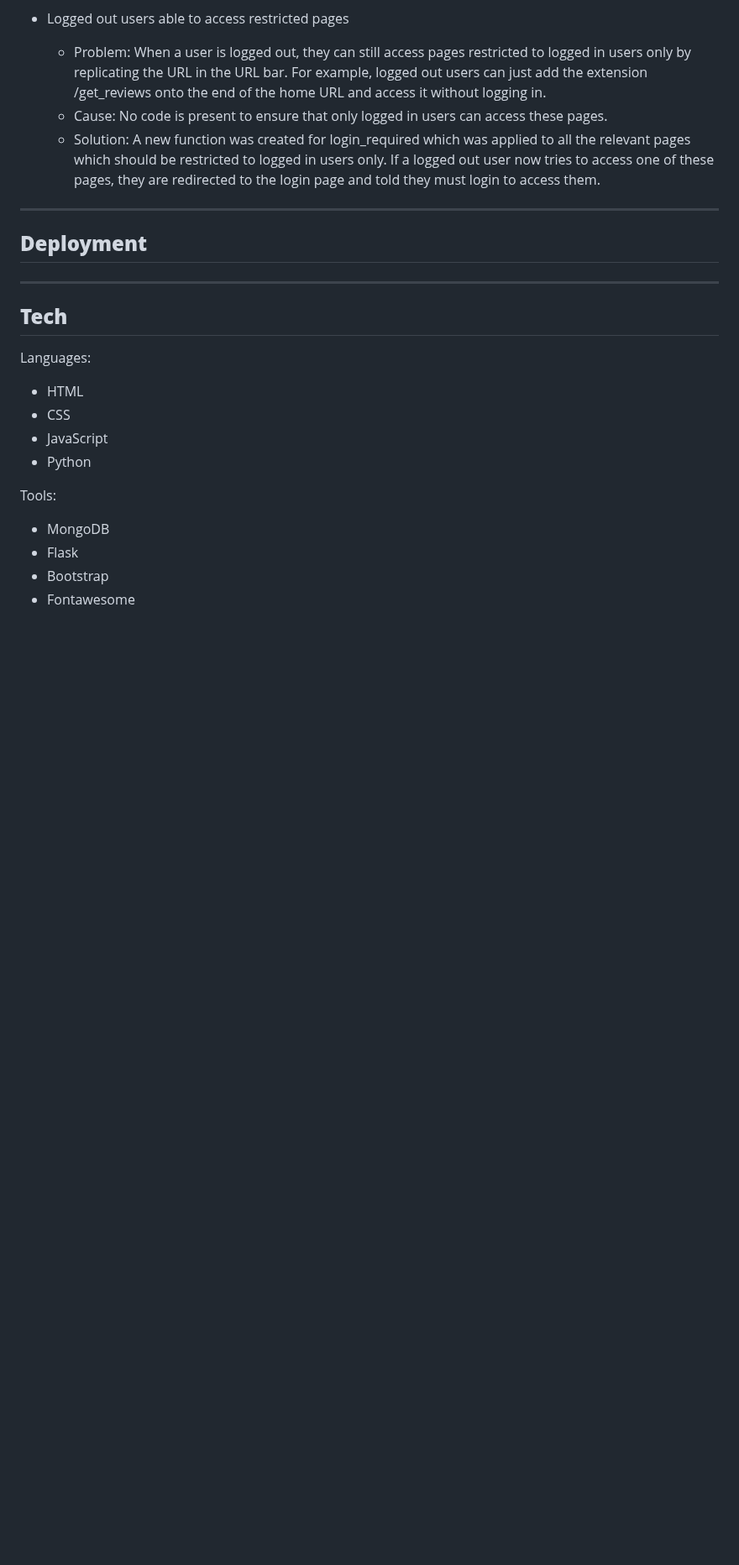
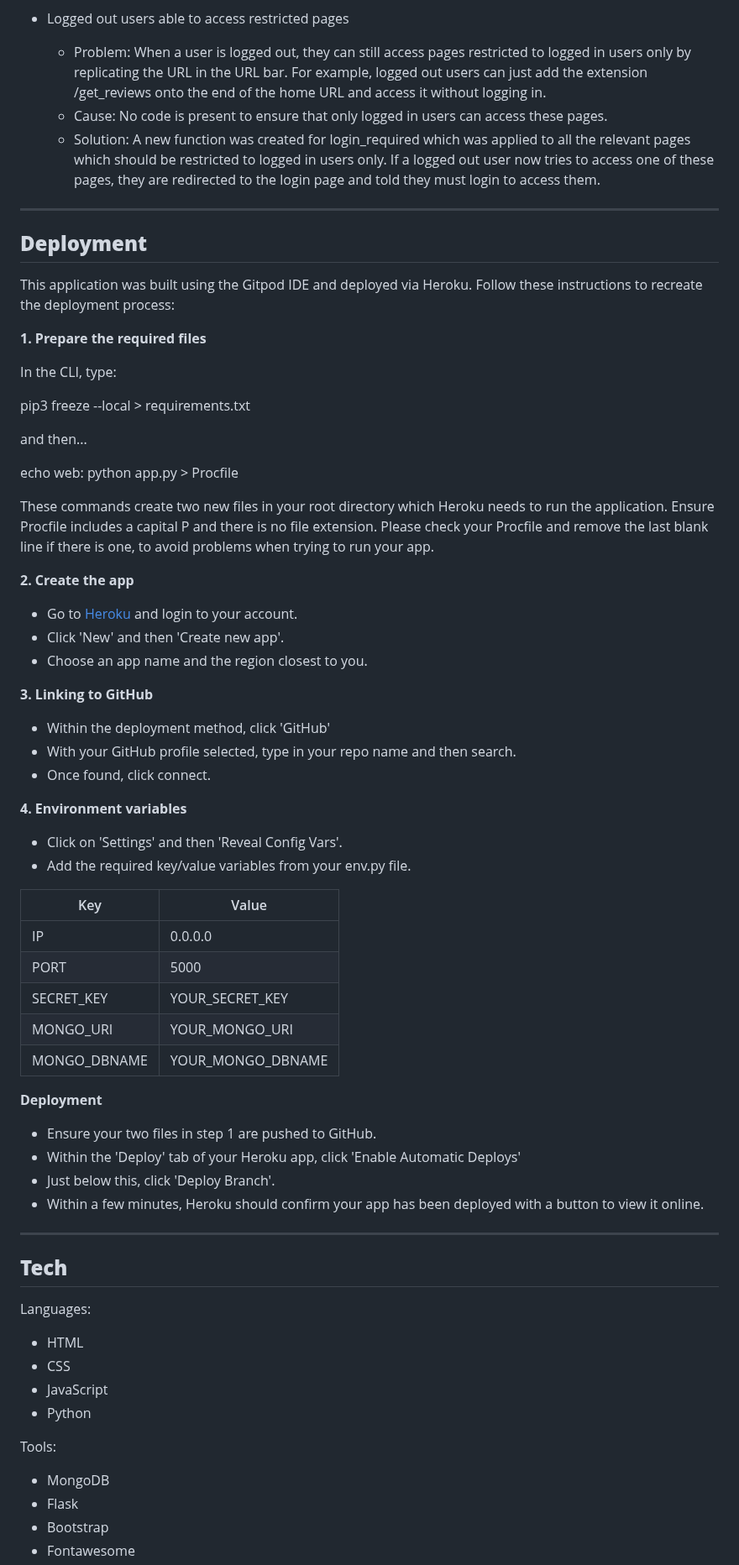
Before and after one commit to danielanthonycollins/riff-review, a Markdown page: README.md, the part around the change. Shown at 84% size. GitHub-like rendering; blank space fills up the shorter version.

Commit message:
Add Heroku deployment steps

```diff
--- a/README.md
+++ b/README.md
@@ -602,7 +602,51 @@ I found the following bugs during the development process:
 
 ## **Deployment**
 
+This application was built using the Gitpod IDE and deployed via Heroku. Follow these instructions to recreate the deployment process:
 
+<strong>1. Prepare the required files</strong>
+
+In the CLI, type:
+
+pip3 freeze --local > requirements.txt
+
+and then...
+
+echo web: python app.py > Procfile
+
+These commands create two new files in your root directory which Heroku needs to run the application. Ensure Procfile includes a capital P and there is no file extension. Please check your Procfile and remove the last blank line if there is one, to avoid problems when trying to run your app.
+
+<strong>2. Create the app</strong>
+
+- Go to [Heroku](https://heroku.com/) and login to your account.
+- Click 'New' and then 'Create new app'.
+- Choose an app name and the region closest to you.
+
+**3. Linking to GitHub**
+
+- Within the deployment method, click 'GitHub'
+- With your GitHub profile selected, type in your repo name and then search.
+- Once found, click connect.
+
+**4. Environment variables**
+
+- Click on 'Settings' and then 'Reveal Config Vars'.
+- Add the required key/value variables from your env.py file.
+
+| Key          | Value             |
+| ------------ | ----------------- |
+| IP           | 0.0.0.0           |
+| PORT         | 5000              |
+| SECRET_KEY   | YOUR_SECRET_KEY   |
+| MONGO_URI    | YOUR_MONGO_URI    |
+| MONGO_DBNAME | YOUR_MONGO_DBNAME |
+
+**Deployment**
+
+- Ensure your two files in step 1 are pushed to GitHub.
+- Within the 'Deploy' tab of your Heroku app, click 'Enable Automatic Deploys'
+- Just below this, click 'Deploy Branch'.
+- Within a few minutes, Heroku should confirm your app has been deployed with a button to view it online.
 
 ---
 
```
